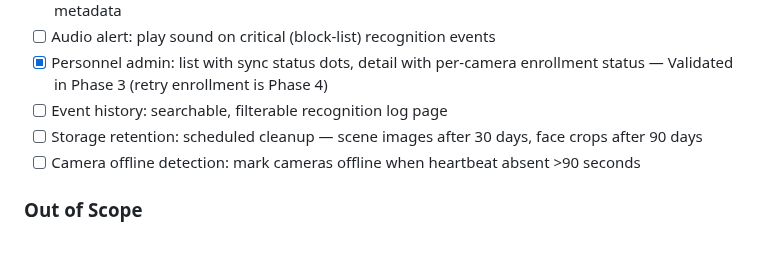
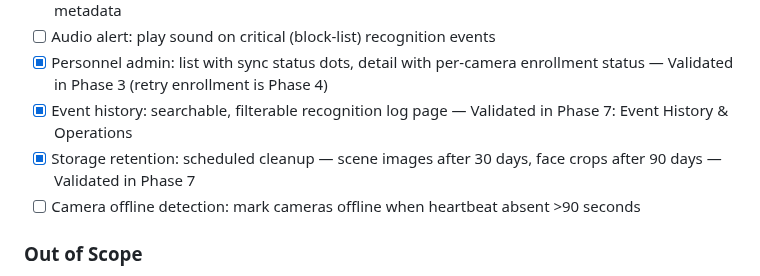
Before and after one commit to helderdene/fras, a Markdown page: .planning/PROJECT.md, the part around the change. GitHub-like rendering; blank space fills up the shorter version.

Commit message:
docs(phase-07): evolve PROJECT.md after phase completion

```diff
--- a/.planning/PROJECT.md
+++ b/.planning/PROJECT.md
@@ -42,8 +42,8 @@ Operators see every matched-face recognition event in real time on a map-based d
 - [ ] Alert feed: reverse-chronological with severity coloring, click for detail modal with face crop and metadata
 - [ ] Audio alert: play sound on critical (block-list) recognition events
 - [x] Personnel admin: list with sync status dots, detail with per-camera enrollment status — Validated in Phase 3 (retry enrollment is Phase 4)
-- [ ] Event history: searchable, filterable recognition log page
-- [ ] Storage retention: scheduled cleanup — scene images after 30 days, face crops after 90 days
+- [x] Event history: searchable, filterable recognition log page — Validated in Phase 7: Event History & Operations
+- [x] Storage retention: scheduled cleanup — scene images after 30 days, face crops after 90 days — Validated in Phase 7
 - [ ] Camera offline detection: mark cameras offline when heartbeat absent >90 seconds
 
 ### Out of Scope
```
